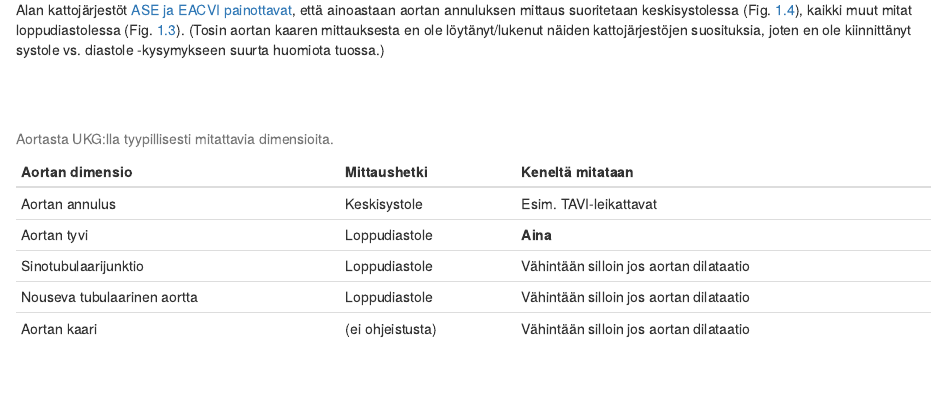
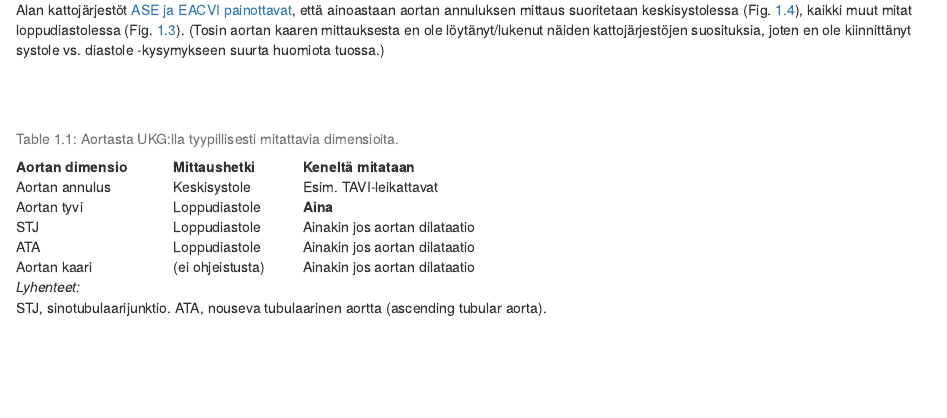
Before and after one commit to vljlangen/echo-guidebook, an R Markdown document (04-aortta.Rmd): the page in a window 1100 px wide, from 2090 px down. Rendered offline with R 4.5, knitr and Pandoc, with nearby package versions; drawn as R Markdown's standard HTML page in place of the format the file asks for.

Commit message:
Changes made to the aorta chapter.

````diff
--- a/04-aortta.Rmd
+++ b/04-aortta.Rmd
@@ -50,17 +50,7 @@ Alan kattojärjestöt [ASE ja EACVI painottavat](https://www.asecho.org/guidelin
 <br />
 <br />
 
-Table: Aortasta UKG:lla tyypillisesti mitattavia dimensioita.
 
-Aortan dimensio                         Mittaushetki        Keneltä mitataan
---------------------------------------  ------------------  ------------------------
-Aortan annulus                          Keskisystole        Esim. TAVI-leikattavat
-  Aortan tyvi                           Loppudiastole       **Aina**
-  Sinotubulaarijunktio                  Loppudiastole       Vähintään silloin jos aortan dilataatio
-  Nouseva tubulaarinen aortta           Loppudiastole       Vähintään silloin jos aortan dilataatio
-  Aortan kaari                          (ei ohjeistusta)    Vähintään silloin jos aortan dilataatio
-
-<br />
 
 
 
@@ -72,11 +58,19 @@ Aortan annulus                          Keskisystole        Esim. TAVI-leikattav
-#  ~`Aortan dimensio`, ~Mittaushetki, ~`Keneltä mitataan`,
-# "Aortan annulus", "Keskisystole", "Esim. TAVI-leikattavat",
-# "Aortan tyvi", "Loppudiastole", "**Aina**",
-# "STJ", "Loppudiastole", "Vähintään jos aortan dilataatio",
-# "ATA", "Loppudiastole", "Vähintään jos aortan dilataatio",
-# "Aortan kaari", "(ei ohjeistusta)", "Vähintään jos aortan dilataatio"
-#    ) -> aorttataulukko
-#
-#
-# knitr::kable((aorttataulukko), booktabs = TRUE,
-# caption = 'Aortasta UKG:lla tyypillisesti mitattavia dimensioita.') %>%
+library(tidyverse)
+library(kableExtra)
+
+tibble::tribble(
+ ~`Aortan dimensio`, ~Mittaushetki, ~`Keneltä mitataan`,
+"Aortan annulus", "Keskisystole", "Esim. TAVI-leikattavat",
+"Aortan tyvi", "Loppudiastole", "**Aina**",
+"STJ", "Loppudiastole", "Ainakin jos aortan dilataatio",
+"ATA", "Loppudiastole", "Ainakin jos aortan dilataatio",
+"Aortan kaari", "(ei ohjeistusta)", "Ainakin jos aortan dilataatio"
+   ) -> aorttataulukko
+
+
+knitr::kable((aorttataulukko), label=NA,
+caption = 'Aortasta UKG:lla tyypillisesti mitattavia dimensioita.') %>%
+footnote(
+  general = "STJ, sinotubulaarijunktio. ATA, nouseva tubulaarinen aortta (ascending tubular aorta).",
+  general_title = "Lyhenteet:",
+)
@@ -87,8 +77,3 @@ Aortan annulus                          Keskisystole        Esim. TAVI-leikattav
 
 
 ```
-
-
-
-
-```{r echo=FALSE, warning=FALSE, message=FALSE}
````
Also changed, not shown: book/404.html, book/aortta-ao.html, book/search_index.json, 04-aortta.Rmd (56 more changed lines).
